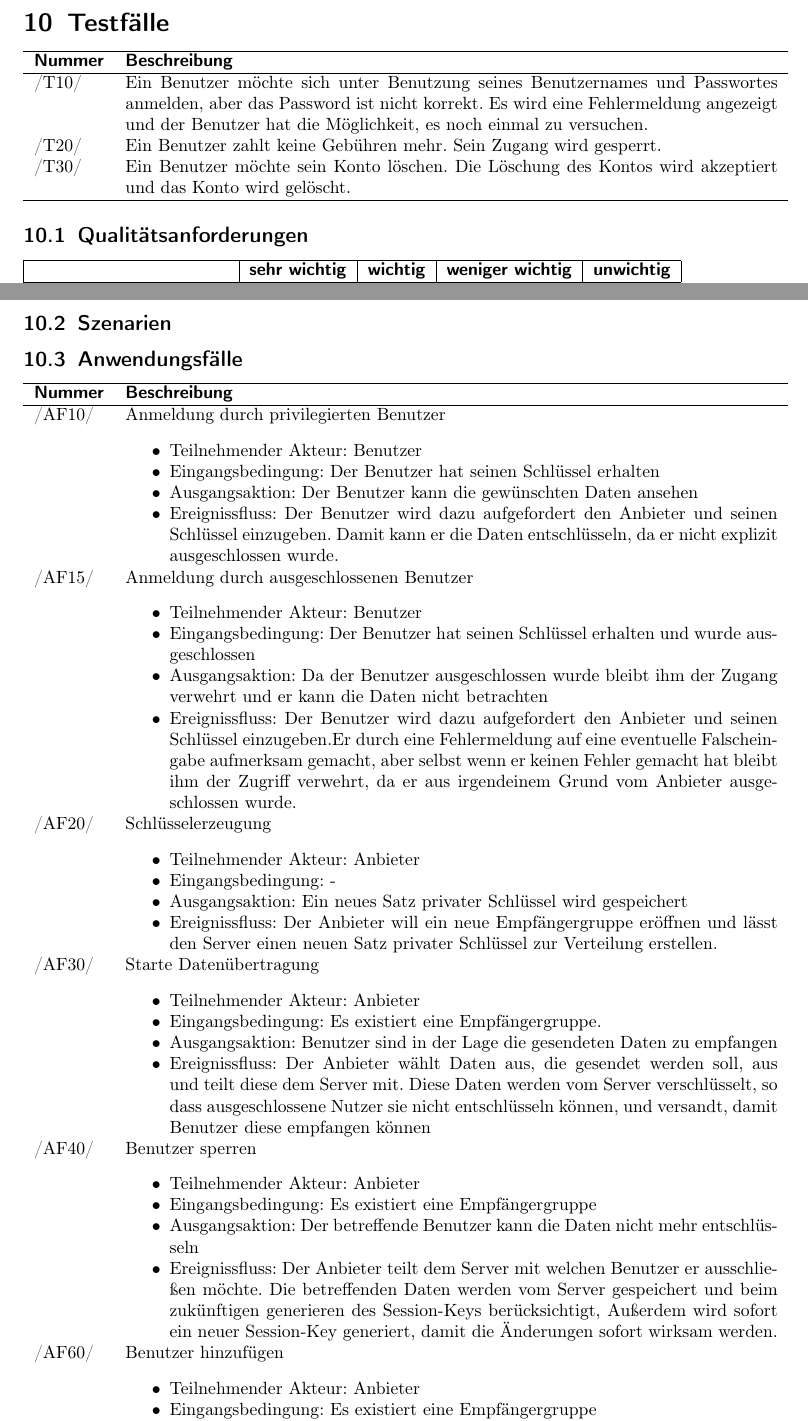
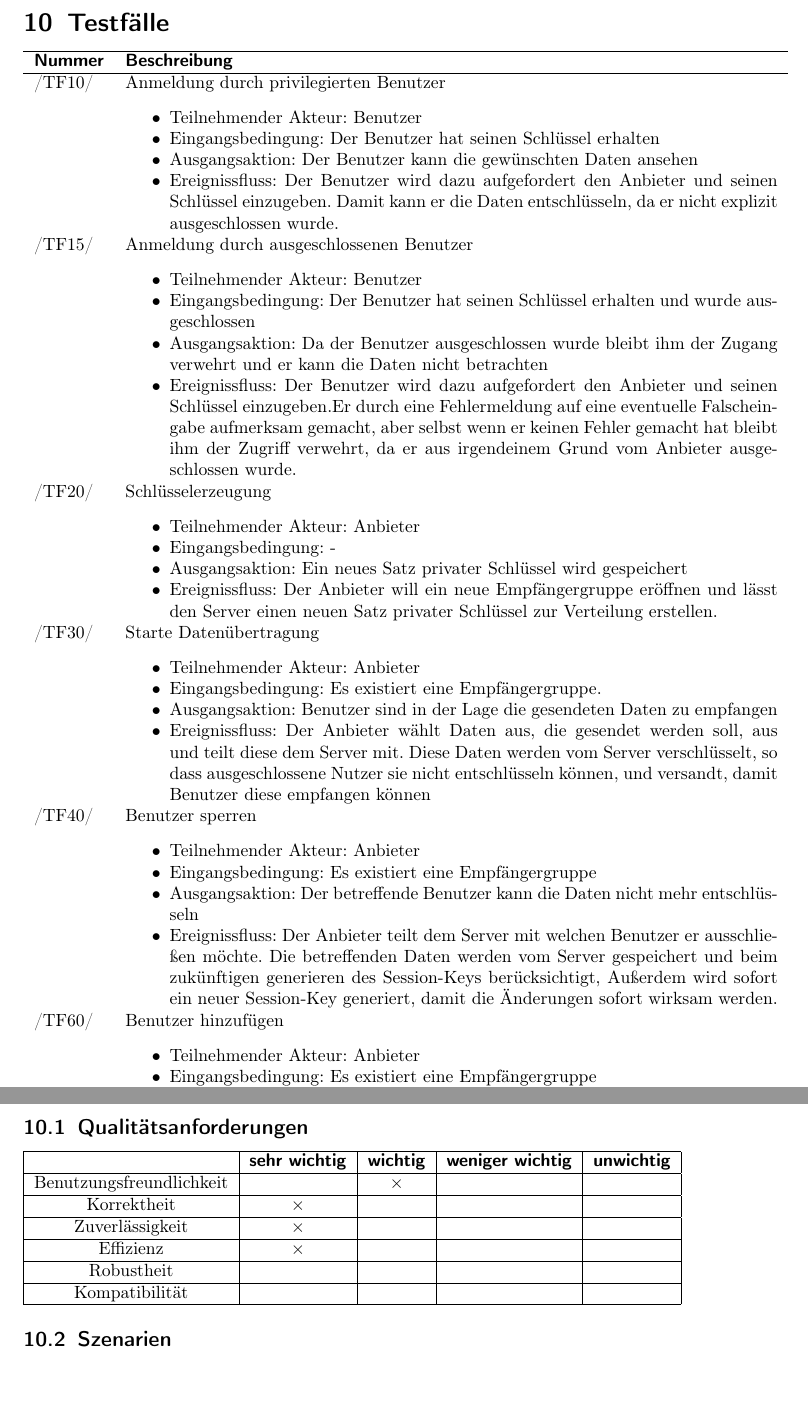
Before and after one commit to niklasb/pse-broadcast-encryption, a LaTeX document (pflichtenheft/pflichtenheft.tex): two parts of pages 10 and 11 of 13 before the commit and two parts of pages 10 and 11 of 12 after it, joined at a grey line, cut so that both start at the same text, the shorter picture padded with empty space. Compiled offline with pdfLaTeX.

Commit message:
pflichtenheft: replaced testfaelle by anwendungsfaelle

```diff
--- a/pflichtenheft/pflichtenheft.tex
+++ b/pflichtenheft/pflichtenheft.tex
@@ -379,13 +379,67 @@ Der Client muss auf einem portablen Gerät auf Basis des Android-Betriebssystems
 
 \begin{usecase}
 \addheading{Nummer}{Beschreibung}
-\addrow{/T10/} {Ein Benutzer möchte sich unter Benutzung seines Benutzernames und
-                Passwortes anmelden, aber das Password ist nicht korrekt. Es wird eine
-                Fehlermeldung angezeigt und der Benutzer hat die Möglichkeit, es noch
-                einmal zu versuchen.}
-\addrow{/T20/} {Ein Benutzer zahlt keine Gebühren mehr. Sein Zugang wird gesperrt.}
-\addrow{/T30/} {Ein Benutzer möchte sein Konto löschen. Die Löschung des Kontos wird
-                akzeptiert und das Konto wird gelöscht.}
+\addrow{/TF10/} {Anmeldung durch privilegierten Benutzer
+   \begin{itemize}
+   \item Teilnehmender Akteur: Benutzer
+   \item Eingangsbedingung: Der Benutzer hat seinen Schlüssel erhalten
+   \item Ausgangsaktion: Der Benutzer kann die gewünschten Daten ansehen
+   \item Ereignissfluss: Der Benutzer wird dazu aufgefordert den Anbieter und seinen Schlüssel
+         einzugeben. Damit kann er die Daten entschlüsseln, da er nicht explizit ausgeschlossen wurde.
+   \end{itemize}
+}
+\addrow{/TF15/} {Anmeldung durch ausgeschlossenen Benutzer
+   \begin{itemize}
+   \item Teilnehmender Akteur: Benutzer
+   \item Eingangsbedingung: Der Benutzer hat seinen Schlüssel erhalten und wurde ausgeschlossen
+   \item Ausgangsaktion:  Da der Benutzer ausgeschlossen wurde bleibt ihm der Zugang verwehrt und er kann
+             die Daten nicht betrachten
+   \item Ereignissfluss: Der Benutzer wird dazu aufgefordert den Anbieter und seinen Schlüssel
+         einzugeben.Er durch eine Fehlermeldung auf eine eventuelle Falscheingabe aufmerksam gemacht, aber selbst wenn er keinen
+         Fehler gemacht hat bleibt ihm der Zugriff verwehrt, da er aus irgendeinem Grund vom Anbieter ausgeschlossen wurde.
+   \end{itemize}
+}
+\addrow{/TF20/} {Schl"usselerzeugung
+   \begin{itemize}
+   \item Teilnehmender Akteur: Anbieter
+   \item Eingangsbedingung: -
+   \item Ausgangsaktion: Ein neues Satz privater Schlüssel wird gespeichert
+   \item Ereignissfluss: Der Anbieter will ein neue Empfängergruppe eröffnen und lässt
+         den Server einen neuen Satz privater Schlüssel zur Verteilung erstellen.
+   \end{itemize}
+}
+\addrow{/TF30/} {Starte Datenübertragung
+   \begin{itemize}
+   \item Teilnehmender Akteur: Anbieter
+   \item Eingangsbedingung: Es existiert eine Empfängergruppe.
+   \item Ausgangsaktion: Benutzer sind in der Lage die gesendeten Daten zu empfangen
+   \item Ereignissfluss: Der Anbieter wählt Daten aus, die gesendet werden soll, aus und
+         teilt diese dem Server mit. Diese Daten werden vom Server verschlüsselt, so
+         dass ausgeschlossene Nutzer sie nicht entschlüsseln können, und versandt, damit
+         Benutzer diese empfangen können
+   \end{itemize}
+}
+\addrow{/TF40/} {Benutzer sperren
+   \begin{itemize}
+   \item Teilnehmender Akteur: Anbieter
+   \item Eingangsbedingung: Es existiert eine Empfängergruppe
+   \item Ausgangsaktion: Der betreffende Benutzer kann die Daten nicht mehr entschlüsseln
+   \item Ereignissfluss: Der Anbieter teilt dem Server mit welchen Benutzer er ausschließen möchte.
+         Die betreffenden Daten werden vom Server gespeichert und beim zukünftigen generieren des
+         Session-Keys berücksichtigt, Außerdem wird sofort ein neuer Session-Key generiert,
+         damit die Änderungen sofort wirksam werden.
+   \end{itemize}
+}
+\addrow{/TF60/} {Benutzer hinzufügen
+   \begin{itemize}
+   \item Teilnehmender Akteur: Anbieter
+   \item Eingangsbedingung: Es existiert eine Empfängergruppe
+   \item Ausgangsaktion: Es wird angezeigt welcher Schlüssel dem Benutzer zugeordnet wurde
+   \item Ereignissfluss: Der Anbieter übergibt dem Server die nötigen Daten über den Benutzer.
+         Dieser speichert die Informationen und ordnet dem Benutzer einen privaten Schlüssel
+         zu, welchen er auch anzeigt.
+   \end{itemize}
+}
 \end{usecase}
 
 \subsection{Qualitätsanforderungen}
@@ -412,71 +466,6 @@ Kompatibilität &  & & & \\
 \end{tabular}
 
 \subsection{Szenarien}
-\subsection{Anwendungsfälle}
-\begin{usecase}
-\addheading{Nummer}{Beschreibung}
-\addrow{/AF10/} {Anmeldung durch privilegierten Benutzer
-   \begin{itemize}
-   \item Teilnehmender Akteur: Benutzer
-   \item Eingangsbedingung: Der Benutzer hat seinen Schlüssel erhalten
-   \item Ausgangsaktion: Der Benutzer kann die gewünschten Daten ansehen
-   \item Ereignissfluss: Der Benutzer wird dazu aufgefordert den Anbieter und seinen Schlüssel
-         einzugeben. Damit kann er die Daten entschlüsseln, da er nicht explizit ausgeschlossen wurde.
-   \end{itemize}
-}
-\addrow{/AF15/} {Anmeldung durch ausgeschlossenen Benutzer
-   \begin{itemize}
-   \item Teilnehmender Akteur: Benutzer
-   \item Eingangsbedingung: Der Benutzer hat seinen Schlüssel erhalten und wurde ausgeschlossen
-   \item Ausgangsaktion:  Da der Benutzer ausgeschlossen wurde bleibt ihm der Zugang verwehrt und er kann
-             die Daten nicht betrachten
-   \item Ereignissfluss: Der Benutzer wird dazu aufgefordert den Anbieter und seinen Schlüssel
-         einzugeben.Er durch eine Fehlermeldung auf eine eventuelle Falscheingabe aufmerksam gemacht, aber selbst wenn er keinen
-         Fehler gemacht hat bleibt ihm der Zugriff verwehrt, da er aus irgendeinem Grund vom Anbieter ausgeschlossen wurde.
-   \end{itemize}
-}
-\addrow{/AF20/} {Schl"usselerzeugung
-   \begin{itemize}
-   \item Teilnehmender Akteur: Anbieter
-   \item Eingangsbedingung: -
-   \item Ausgangsaktion: Ein neues Satz privater Schlüssel wird gespeichert
-   \item Ereignissfluss: Der Anbieter will ein neue Empfängergruppe eröffnen und lässt
-         den Server einen neuen Satz privater Schlüssel zur Verteilung erstellen.
-   \end{itemize}
-}
-\addrow{/AF30/} {Starte Datenübertragung
-   \begin{itemize}
-   \item Teilnehmender Akteur: Anbieter
-   \item Eingangsbedingung: Es existiert eine Empfängergruppe.
-   \item Ausgangsaktion: Benutzer sind in der Lage die gesendeten Daten zu empfangen
-   \item Ereignissfluss: Der Anbieter wählt Daten aus, die gesendet werden soll, aus und
-         teilt diese dem Server mit. Diese Daten werden vom Server verschlüsselt, so
-         dass ausgeschlossene Nutzer sie nicht entschlüsseln können, und versandt, damit
-         Benutzer diese empfangen können
-   \end{itemize}
-}
-\addrow{/AF40/} {Benutzer sperren
-   \begin{itemize}
-   \item Teilnehmender Akteur: Anbieter
-   \item Eingangsbedingung: Es existiert eine Empfängergruppe
-   \item Ausgangsaktion: Der betreffende Benutzer kann die Daten nicht mehr entschlüsseln
-   \item Ereignissfluss: Der Anbieter teilt dem Server mit welchen Benutzer er ausschließen möchte.
-         Die betreffenden Daten werden vom Server gespeichert und beim zukünftigen generieren des
-         Session-Keys berücksichtigt, Außerdem wird sofort ein neuer Session-Key generiert,
-         damit die Änderungen sofort wirksam werden.
-   \end{itemize}
-}
-\addrow{/AF60/} {Benutzer hinzufügen
-   \begin{itemize}
-   \item Teilnehmender Akteur: Anbieter
-   \item Eingangsbedingung: Es existiert eine Empfängergruppe
-   \item Ausgangsaktion: Es wird angezeigt welcher Schlüssel dem Benutzer zugeordnet wurde
-   \item Ereignissfluss: Der Anbieter übergibt dem Server die nötigen Daten über den Benutzer.
-         Dieser speichert die Informationen und ordnet dem Benutzer einen privaten Schlüssel
-         zu, welchen er auch anzeigt.
-   \end{itemize}
-}
-\end{usecase}
 
 
 \section{Entwicklungsumgebung}
```
